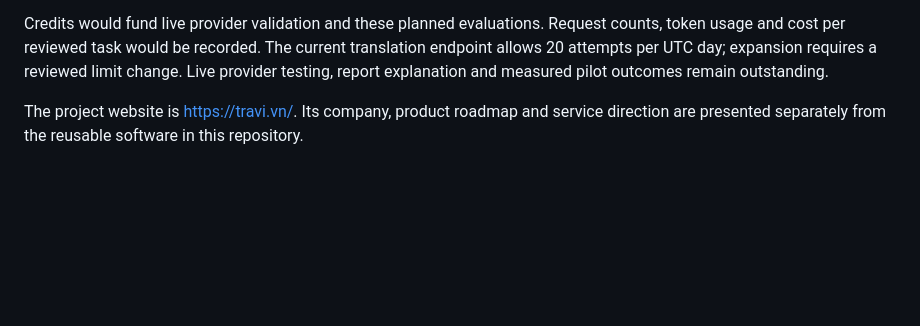
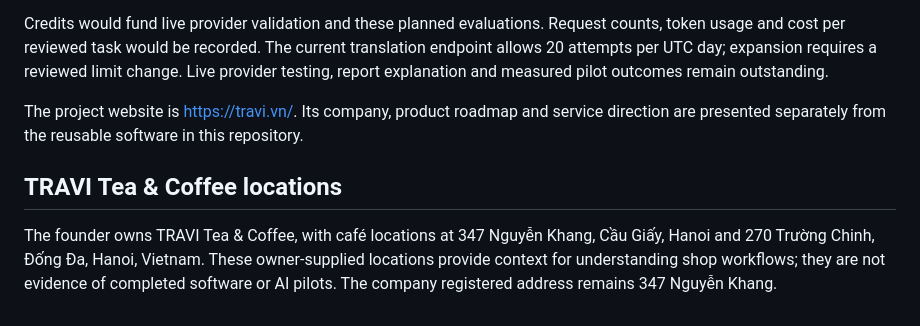
Before and after one commit to CusGroup/travi-open-toolkit, a Markdown page: README.md, the part around the change. Rendered like a GitHub page; blank space fills up the shorter version.

Commit message:
Synchronize two TRAVI café locations with company website

```diff
--- a/README.md
+++ b/README.md
@@ -105,3 +105,7 @@ This is a plan, not completed evidence:
 Credits would fund live provider validation and these planned evaluations. Request counts, token usage and cost per reviewed task would be recorded. The current translation endpoint allows 20 attempts per UTC day; expansion requires a reviewed limit change. Live provider testing, report explanation and measured pilot outcomes remain outstanding.
 
 The project website is https://travi.vn/. Its company, product roadmap and service direction are presented separately from the reusable software in this repository.
+
+## TRAVI Tea & Coffee locations
+
+The founder owns TRAVI Tea & Coffee, with café locations at 347 Nguyễn Khang, Cầu Giấy, Hanoi and 270 Trường Chinh, Đống Đa, Hanoi, Vietnam. These owner-supplied locations provide context for understanding shop workflows; they are not evidence of completed software or AI pilots. The company registered address remains 347 Nguyễn Khang.
```
